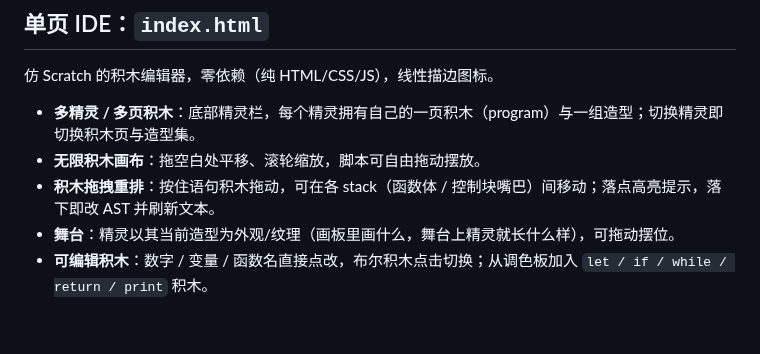
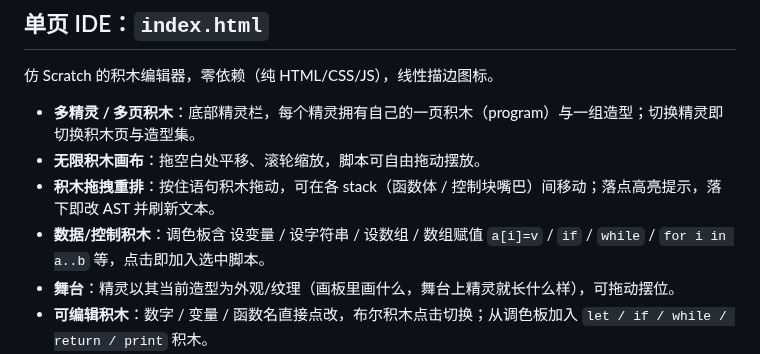
Before and after one commit to ohno1007/Sincoding, a Markdown page: editor/README.md, the part around the change. Rendered like a GitHub page; blank space fills up the shorter version.

```diff
--- a/editor/README.md
+++ b/editor/README.md
@@ -14,6 +14,7 @@
 - **多精灵 / 多页积木**：底部精灵栏，每个精灵拥有自己的一页积木（program）与一组造型；切换精灵即切换积木页与造型集。
 - **无限积木画布**：拖空白处平移、滚轮缩放，脚本可自由拖动摆放。
 - **积木拖拽重排**：按住语句积木拖动，可在各 stack（函数体 / 控制块嘴巴）间移动；落点高亮提示，落下即改 AST 并刷新文本。
+- **数据/控制积木**：调色板含 设变量 / 设字符串 / 设数组 / 数组赋值 `a[i]=v` / `if` / `while` / `for i in a..b` 等，点击即加入选中脚本。
 - **舞台**：精灵以其当前造型为外观/纹理（画板里画什么，舞台上精灵就长什么样），可拖动摆位。
 - **可编辑积木**：数字 / 变量 / 函数名直接点改，布尔积木点击切换；从调色板加入 `let / if / while / return / print` 积木。
 - **实时文本写回**：任何积木编辑都即时更新右侧文本视图，结果与 `sinc --emit src` **逐字节一致**（由 `blockmodel.js` 保证，并有测试交叉验证）。
```
Also changed, not shown: docs/images/stage3_ide.png, 2 other files.
